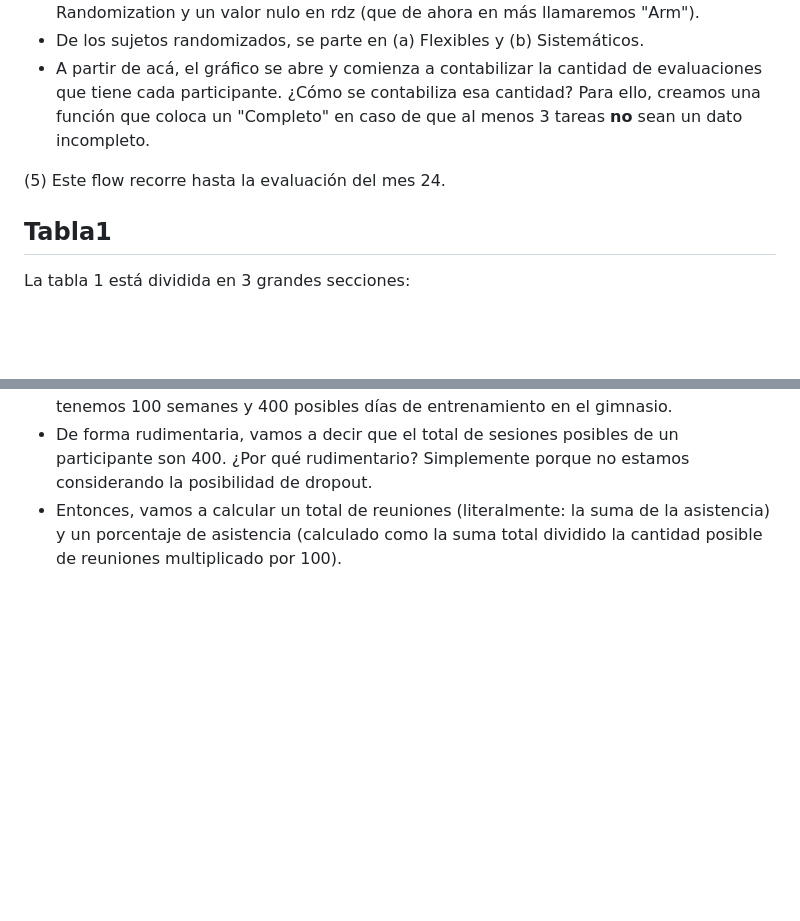
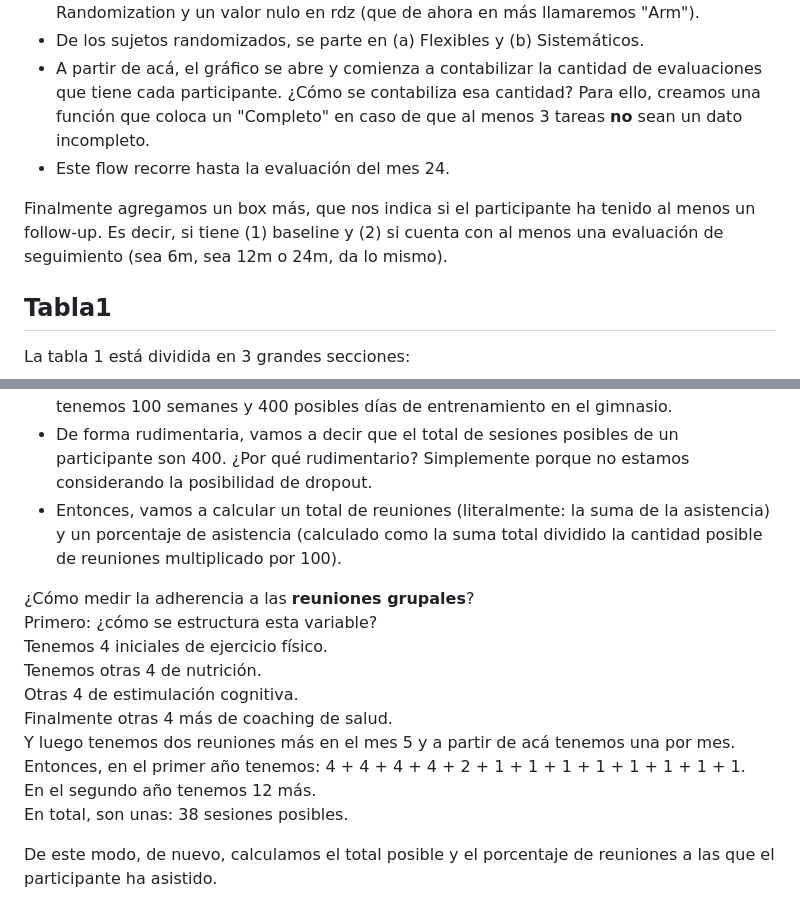
Before and after one commit to nicorvfl/LatFin, a Markdown page: README.md, 2 parts joined by grey strips. GitHub-like rendering; blank space fills up the shorter version.

```diff
--- a/README.md
+++ b/README.md
@@ -23,8 +23,10 @@ Esta visualización nos será de utilidad para observar el flujo de participante
 - Sujetos Randomizados. ¿Cómo se decide quién está o no randomizado? Principalmente por dos condiciones, a saber: (a) que en la variable 'rdz_yn_scr' el valor corresponda a un "1" y que en la variable 'rdz' (que asigna a una rama de la intervención) el valor no sea nulo. Por otra parte, si ha colocado un "No" en la variable 'rdz_yn_scr' (que de ahora en más será "Randomization") en caso de que su valor sea "NULL". Asimismo se ha excluido a los participantes mal randomizados de Costa Rica, a saber: "321-154","321-156","321-157","321-159","321-163". Por otra parte, se han excluido los ID's "316-3","320-24","320-39","324-60","324-73" dado que cumplían con la condición de tener un "Sí" en Randomization y un valor nulo en rdz (que de ahora en más llamaremos "Arm").
 - De los sujetos randomizados, se parte en (a) Flexibles y (b) Sistemáticos.
 - A partir de acá, el gráfico se abre y comienza a contabilizar la cantidad de evaluaciones que tiene cada participante. ¿Cómo se contabiliza esa cantidad? Para ello, creamos una función que coloca un "Completo" en caso de que al menos 3 tareas **no** sean un dato incompleto.
+- Este flow recorre hasta la evaluación del mes 24.
 
-(5) Este flow recorre hasta la evaluación del mes 24.
+Finalmente agregamos un box más, que nos indica si el participante ha tenido al menos un follow-up. Es decir, si tiene (1) baseline y (2) si cuenta con al menos una evaluación de seguimiento (sea 6m, sea 12m o 24m, da lo mismo).
+
 
 ## Tabla1
 
@@ -48,3 +50,16 @@ Construir la adherencia es un desafío dado que el constructo podría ser medido
 - Luego vamos a calcular el total de sesiones de ejercicio físico. La variable está dividida en 4 días durante 48 semanas en el primer año y 52 semanas en el último año. En total, tenemos 100 semanes y 400 posibles días de entrenamiento en el gimnasio.
 - De forma rudimentaria, vamos a decir que el total de sesiones posibles de un participante son 400. ¿Por qué rudimentario? Simplemente porque no estamos considerando la posibilidad de dropout.
 - Entonces, vamos a calcular un total de reuniones (literalmente: la suma de la asistencia) y un porcentaje de asistencia (calculado como la suma total dividido la cantidad posible de reuniones multiplicado por 100).
+
+¿Cómo medir la adherencia a las **reuniones grupales**?
+Primero: ¿cómo se estructura esta variable?
+Tenemos 4 iniciales de ejercicio físico.
+Tenemos otras 4 de nutrición.
+Otras 4 de estimulación cognitiva.
+Finalmente otras 4 más de coaching de salud.
+Y luego tenemos dos reuniones más en el mes 5 y a partir de acá tenemos una por mes.
+Entonces, en el primer año tenemos: 4 + 4 + 4 + 4 + 2 + 1 + 1 + 1 + 1 + 1 + 1 + 1 + 1.
+En el segundo año tenemos 12 más.
+En total, son unas: 38 sesiones posibles.
+
+De este modo, de nuevo, calculamos el total posible y el porcentaje de reuniones a las que el participante ha asistido.
```
